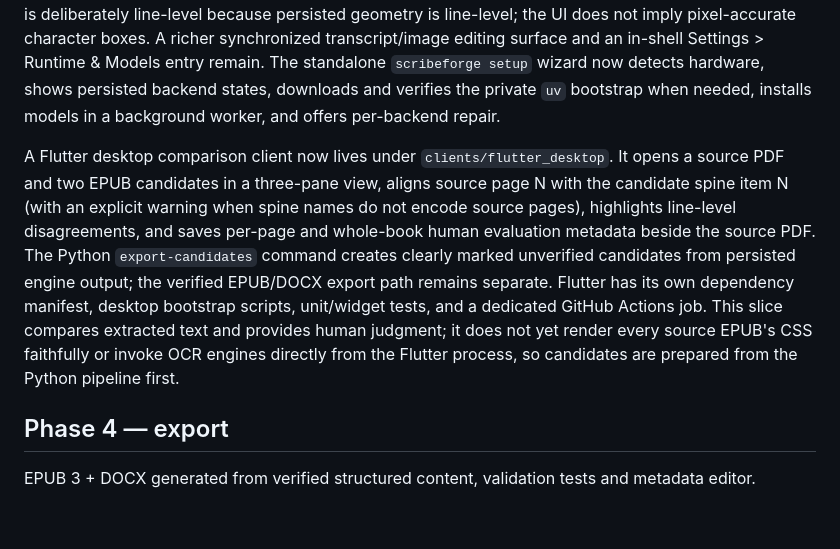
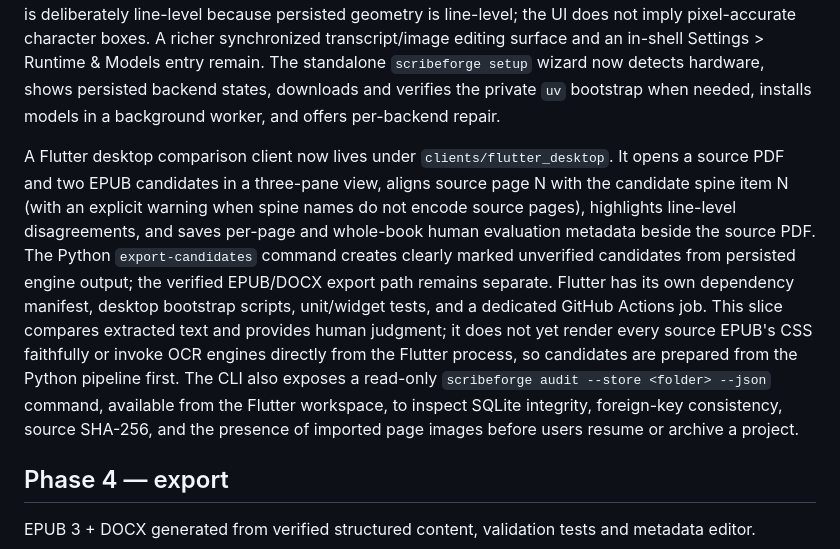
Before and after one commit to BrainEno/ScribeForge, a Markdown page: docs/development-plan.md, the part around the change. Drawn GitHub-style; blank space fills up the shorter version.

Commit message:
docs: update development plan with project audit

```diff
--- a/docs/development-plan.md
+++ b/docs/development-plan.md
@@ -58,7 +58,7 @@ switches to the source page with the candidate region highlighted, and explicit
 shortcuts focus the primary or secondary OCR line geometry on a transient preview.
 No source asset or evidence is modified. A side-by-side character-diff tab renders the persisted primary/secondary alignment ranges with distinct marks for substitution, insertion, deletion, and punctuation, including visible empty-side markers. Clicking a marked conflict selects it in both panes and focuses the corresponding engine's OCR line on the source-page preview. The source outline is deliberately line-level because persisted geometry is line-level; the UI does not imply pixel-accurate character boxes. A richer synchronized transcript/image editing surface and an in-shell Settings > Runtime & Models entry remain. The standalone `scribeforge setup` wizard now detects hardware, shows persisted backend states, downloads and verifies the private `uv` bootstrap when needed, installs models in a background worker, and offers per-backend repair.
 
-A Flutter desktop comparison client now lives under `clients/flutter_desktop`. It opens a source PDF and two EPUB candidates in a three-pane view, aligns source page N with the candidate spine item N (with an explicit warning when spine names do not encode source pages), highlights line-level disagreements, and saves per-page and whole-book human evaluation metadata beside the source PDF. The Python `export-candidates` command creates clearly marked unverified candidates from persisted engine output; the verified EPUB/DOCX export path remains separate. Flutter has its own dependency manifest, desktop bootstrap scripts, unit/widget tests, and a dedicated GitHub Actions job. This slice compares extracted text and provides human judgment; it does not yet render every source EPUB's CSS faithfully or invoke OCR engines directly from the Flutter process, so candidates are prepared from the Python pipeline first.
+A Flutter desktop comparison client now lives under `clients/flutter_desktop`. It opens a source PDF and two EPUB candidates in a three-pane view, aligns source page N with the candidate spine item N (with an explicit warning when spine names do not encode source pages), highlights line-level disagreements, and saves per-page and whole-book human evaluation metadata beside the source PDF. The Python `export-candidates` command creates clearly marked unverified candidates from persisted engine output; the verified EPUB/DOCX export path remains separate. Flutter has its own dependency manifest, desktop bootstrap scripts, unit/widget tests, and a dedicated GitHub Actions job. This slice compares extracted text and provides human judgment; it does not yet render every source EPUB's CSS faithfully or invoke OCR engines directly from the Flutter process, so candidates are prepared from the Python pipeline first. The CLI also exposes a read-only `scribeforge audit --store <folder> --json` command, available from the Flutter workspace, to inspect SQLite integrity, foreign-key consistency, source SHA-256, and the presence of imported page images before users resume or archive a project.
 
 ## Phase 4 — export
 EPUB 3 + DOCX generated from verified structured content, validation tests and metadata editor.
```
